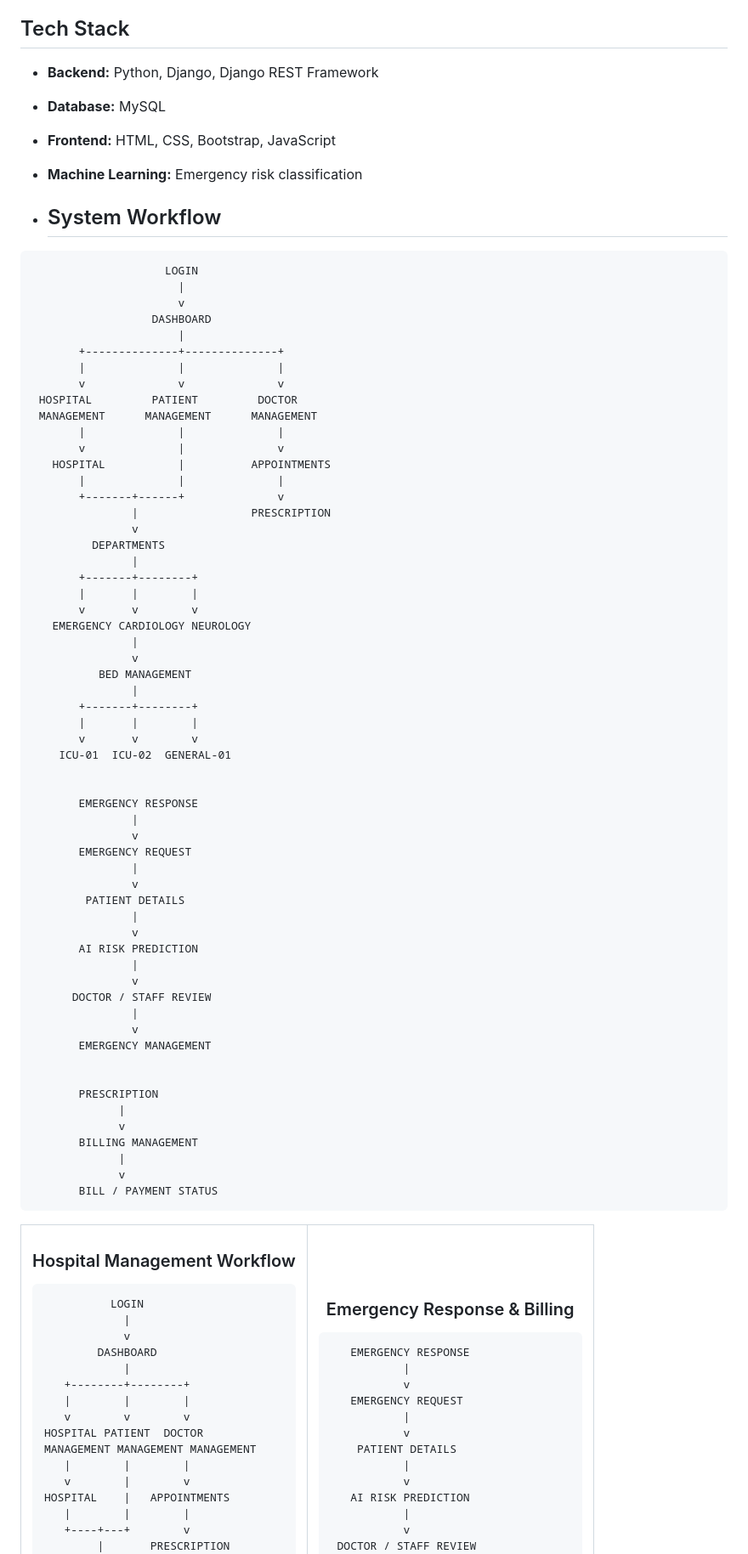
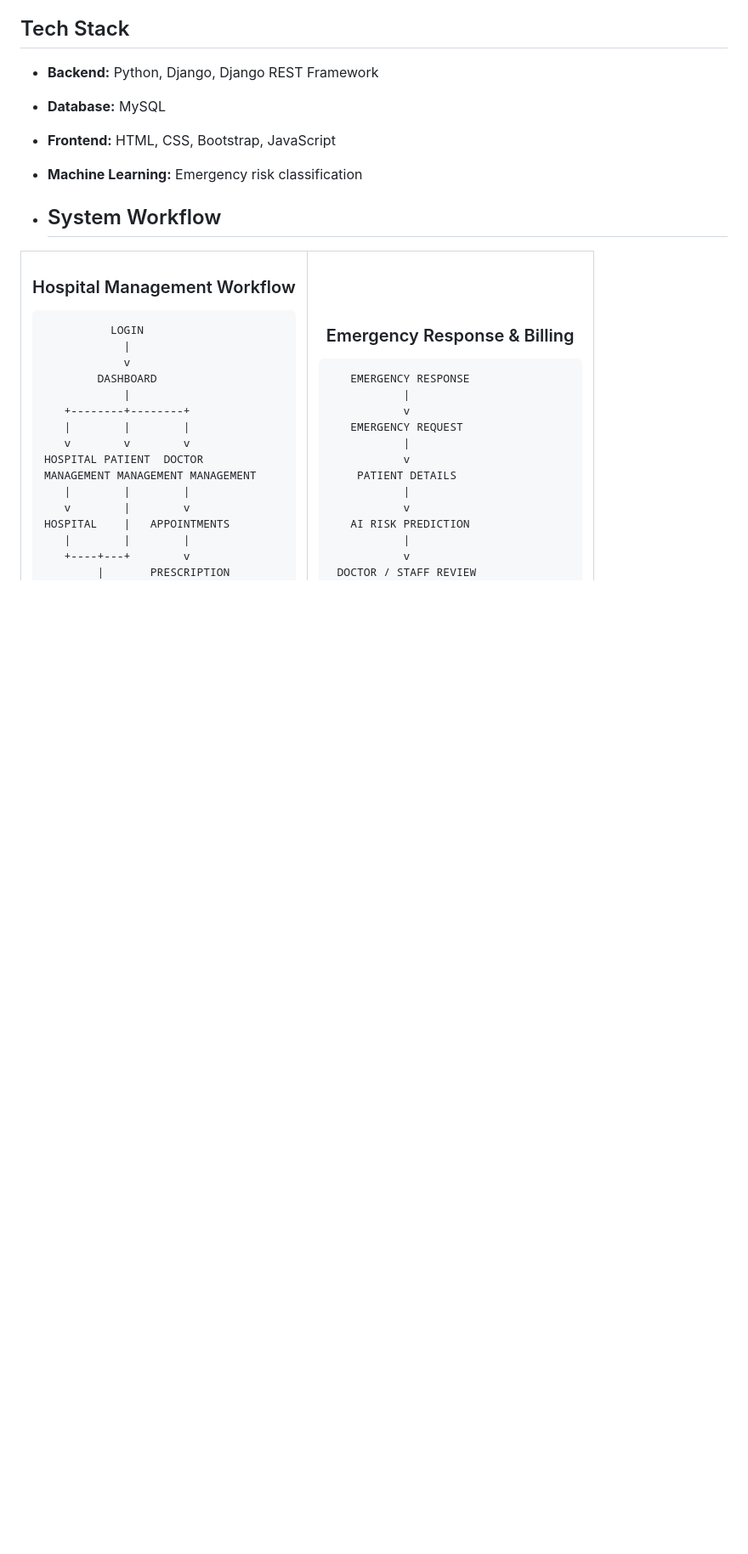
Before and after one commit to azadhussain92/AI-Emergency-Response-Hospital-Management-System, a Markdown page: README.md, the part around the change. Shown at 85% size. GitHub-like rendering; blank space fills up the shorter version.

````diff
--- a/README.md
+++ b/README.md
@@ -32,68 +32,6 @@ A full-stack hospital management and emergency response application built using
 - **Machine Learning:** Emergency risk classification
 
 - ## System Workflow
-
-```text
-                    LOGIN
-                      |
-                      v
-                  DASHBOARD
-                      |
-       +--------------+--------------+
-       |              |              |
-       v              v              v
- HOSPITAL         PATIENT         DOCTOR
- MANAGEMENT      MANAGEMENT      MANAGEMENT
-       |              |              |
-       v              |              v
-   HOSPITAL           |          APPOINTMENTS
-       |              |              |
-       +-------+------+              v
-               |                 PRESCRIPTION
-               v
-         DEPARTMENTS
-               |
-       +-------+--------+
-       |       |        |
-       v       v        v
-   EMERGENCY CARDIOLOGY NEUROLOGY
-               |
-               v
-          BED MANAGEMENT
-               |
-       +-------+--------+
-       |       |        |
-       v       v        v
-    ICU-01  ICU-02  GENERAL-01
-
-
-       EMERGENCY RESPONSE
-               |
-               v
-       EMERGENCY REQUEST
-               |
-               v
-        PATIENT DETAILS
-               |
-               v
-       AI RISK PREDICTION
-               |
-               v
-      DOCTOR / STAFF REVIEW
-               |
-               v
-       EMERGENCY MANAGEMENT
-
-
-       PRESCRIPTION
-             |
-             v
-       BILLING MANAGEMENT
-             |
-             v
-       BILL / PAYMENT STATUS
-```
-
 <table>
 <tr>
 <td width="50%" valign="top">
````
